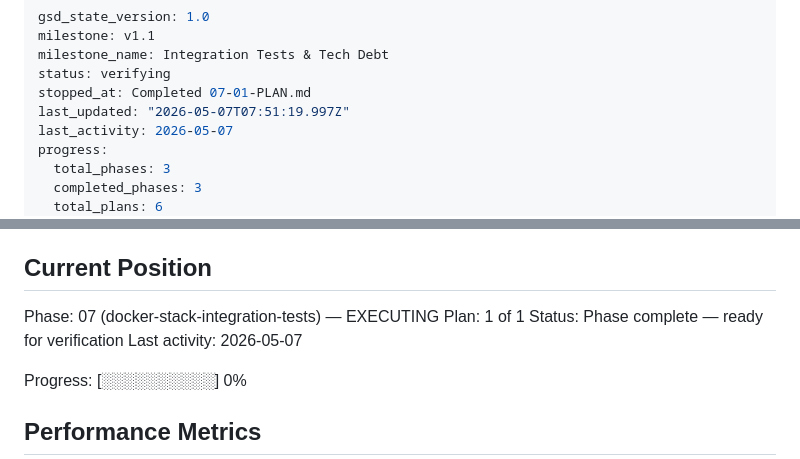
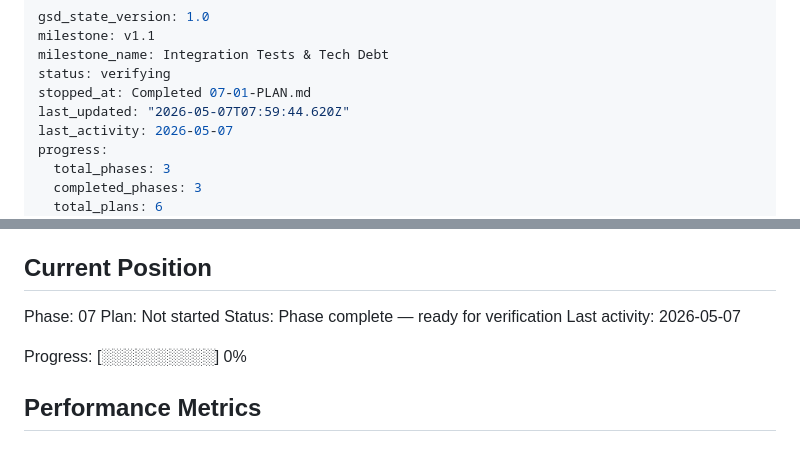
Before and after one commit to kaiger666888/kais-review-platform, a Markdown page: .planning/STATE.md, 2 parts joined by grey strips. Drawn GitHub-style.

Commit message:
docs(phase-07): complete phase execution

```diff
--- a/.planning/STATE.md
+++ b/.planning/STATE.md
@@ -4,7 +4,7 @@ milestone: v1.1
 milestone_name: Integration Tests & Tech Debt
 status: verifying
 stopped_at: Completed 07-01-PLAN.md
-last_updated: "2026-05-07T07:51:19.997Z"
+last_updated: "2026-05-07T07:59:44.620Z"
 last_activity: 2026-05-07
 progress:
   total_phases: 3
@@ -25,8 +25,8 @@ See: .planning/PROJECT.md (updated 2026-05-07)
 
 ## Current Position
 
-Phase: 07 (docker-stack-integration-tests) — EXECUTING
-Plan: 1 of 1
+Phase: 07
+Plan: Not started
 Status: Phase complete — ready for verification
 Last activity: 2026-05-07
 
```
Also changed, not shown: .planning/ROADMAP.md (+1 -1 lines), 1 other file.
